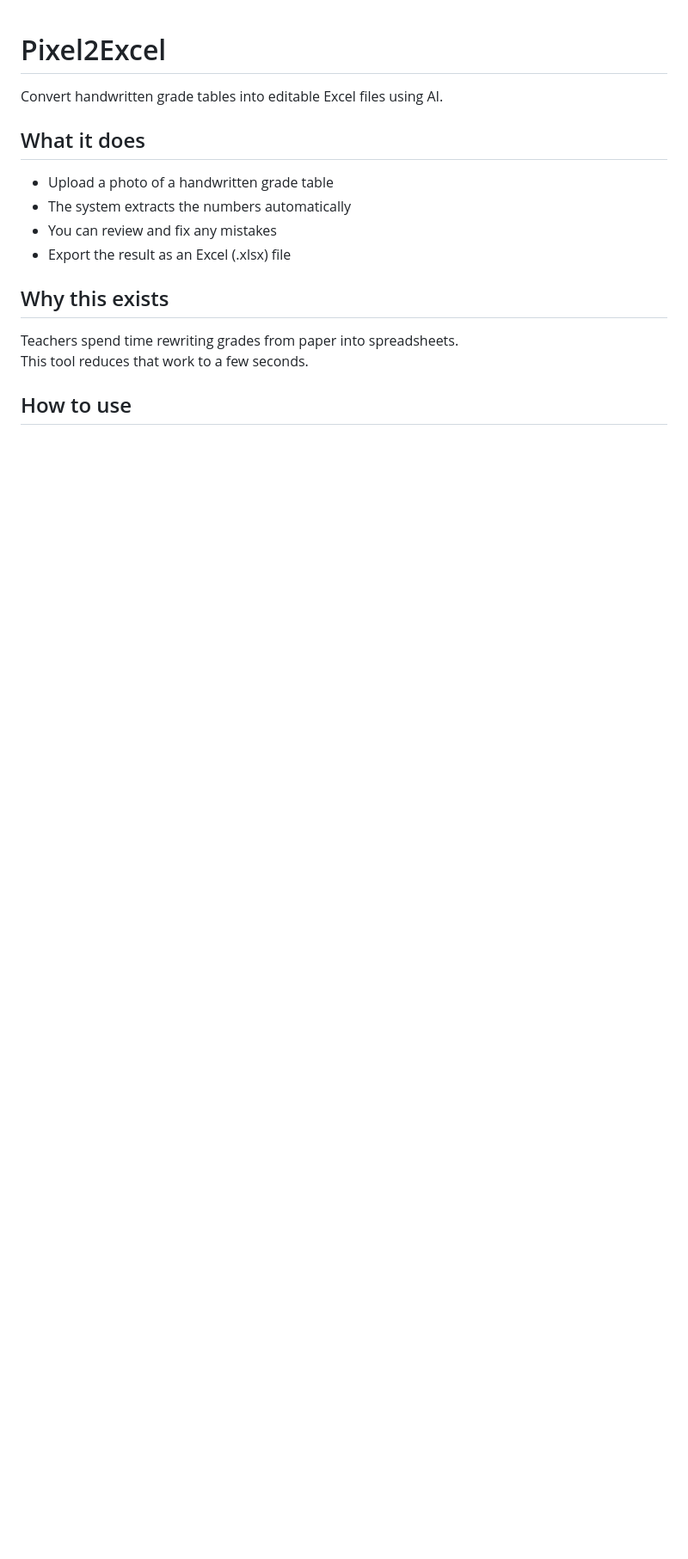
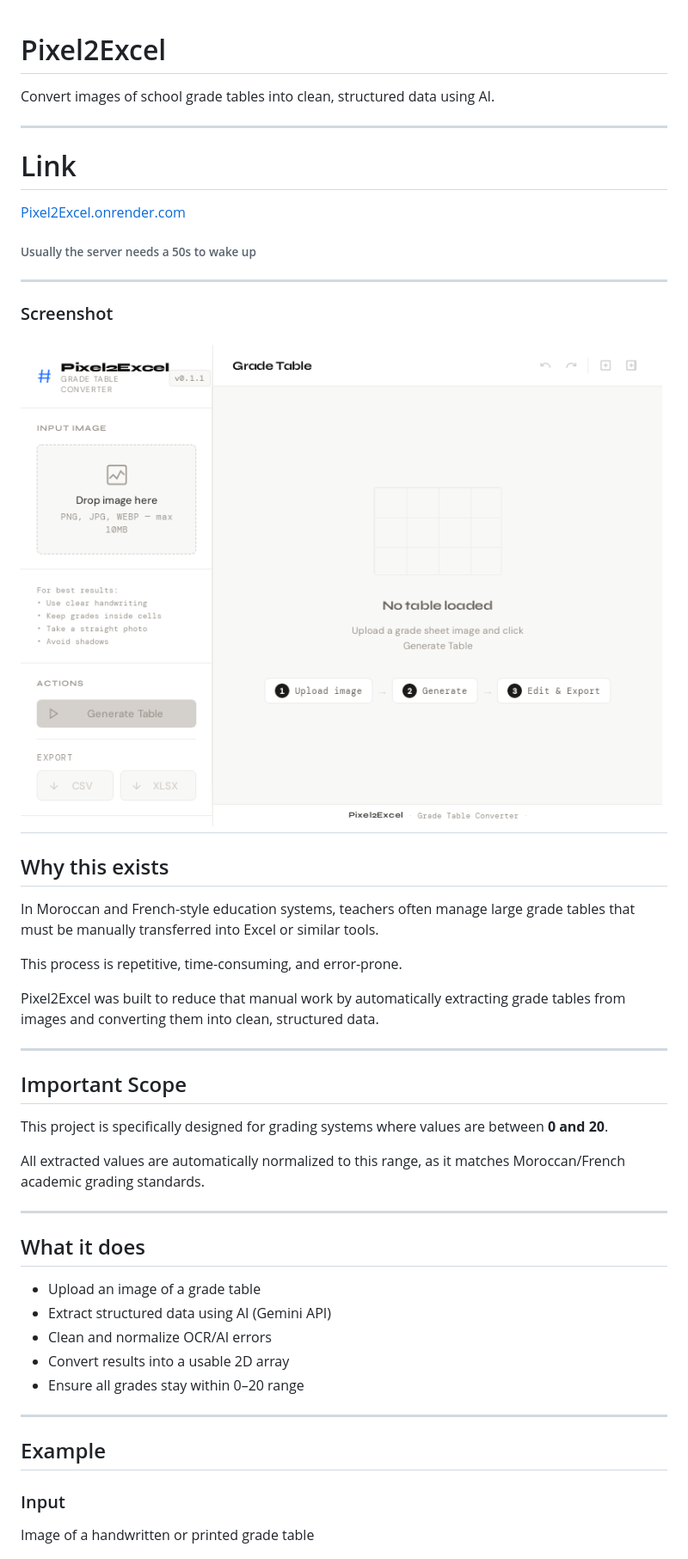
Before and after one commit to krnl0xsns1nk/pixel2excel, a Markdown page: readme.md, the part around the change printed below. Shown: that part at 86% size. GitHub-like rendering; pictures changed too: assest/screenshot.png (added); blank space fills up the shorter version.

Commit message:
update readme.md file, (add screenshot, more info, more details about purpuse, how, features, futur goals, etc...

```diff
--- a/readme.md
+++ b/readme.md
@@ -1,18 +1,48 @@
+
 # Pixel2Excel
 
-Convert handwritten grade tables into editable Excel files using AI.
+Convert images of school grade tables into clean, structured data using AI.
+
+---
+# Link
+[Pixel2Excel.onrender.com](https://pixel2excel.onrender.com)
+###### Usually the server needs a 50s to wake up
+---
+
+### Screenshot
+![Pixel2Excel](assest/screenshot.png)
+---
+
+## Why this exists
+
+In Moroccan and French-style education systems, teachers often manage large grade tables that must be manually transferred into Excel or similar tools.
+
+This process is repetitive, time-consuming, and error-prone.
+
+Pixel2Excel was built to reduce that manual work by automatically extracting grade tables from images and converting them into clean, structured data.
+
+---
+
+## Important Scope
+
+This project is specifically designed for grading systems where values are between **0 and 20**.
+
+All extracted values are automatically normalized to this range, as it matches Moroccan/French academic grading standards.
+
+---
 
 ## What it does
 
-- Upload a photo of a handwritten grade table
-- The system extracts the numbers automatically
-- You can review and fix any mistakes
-- Export the result as an Excel (.xlsx) file
+- Upload an image of a grade table
+- Extract structured data using AI (Gemini API)
+- Clean and normalize OCR/AI errors
+- Convert results into a usable 2D array
+- Ensure all grades stay within 0–20 range
 
-## Why this exists
+---
 
-Teachers spend time rewriting grades from paper into spreadsheets.
-This tool reduces that work to a few seconds.
+## Example
 
-## How to use
+### Input
+Image of a handwritten or printed grade table
 
```
Also changed, not shown: other parts of readme.md (+101 -15 lines).
